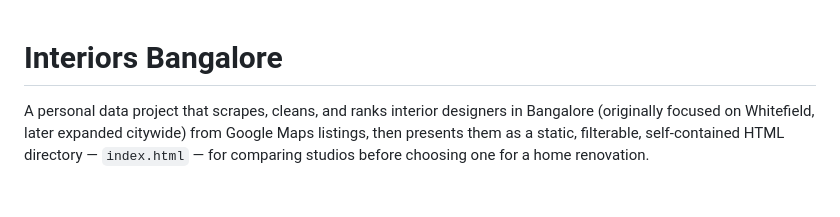
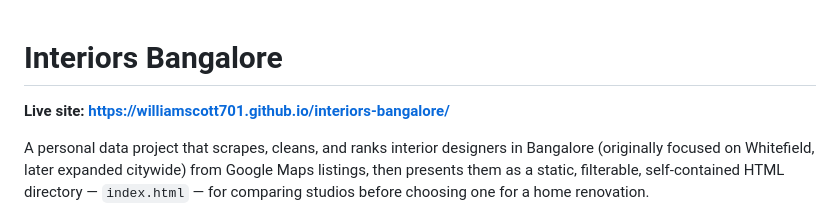
Before and after one commit to williamscott701/interiors-bangalore, a Markdown page: README.md, the part around the change. Drawn GitHub-style; blank space fills up the shorter version.

Commit message:
Add live GitHub Pages link to README
Co-Authored-By: Claude Opus 5 <noreply@anthropic.com>

```diff
--- a/README.md
+++ b/README.md
@@ -1,4 +1,6 @@
 # Interiors Bangalore
+
+**Live site: https://williamscott701.github.io/interiors-bangalore/**
 
 A personal data project that scrapes, cleans, and ranks interior designers in Bangalore (originally focused on Whitefield, later expanded citywide) from Google Maps listings, then presents them as a static, filterable, self-contained HTML directory — `index.html` — for comparing studios before choosing one for a home renovation.
 
```
